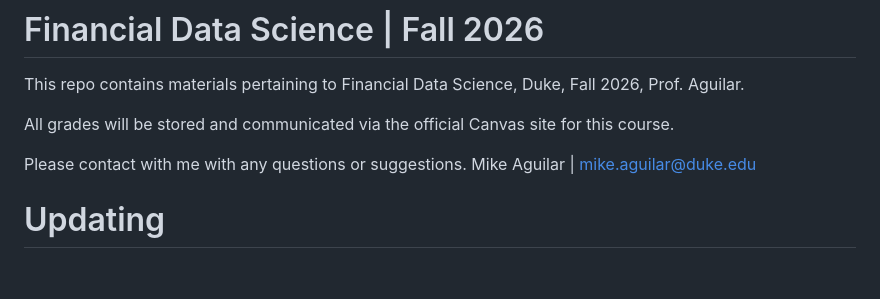
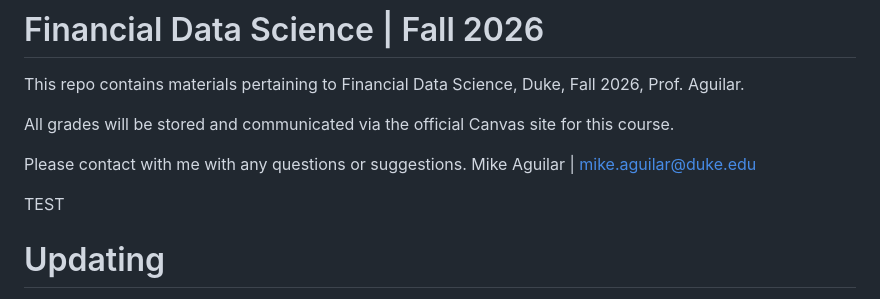
Before and after one commit to FDS-Fall2026/fds-fall2026-course-materials, a Markdown page: README.md, the part around the change. Rendered like a GitHub page; blank space fills up the shorter version.

Commit message:
Test for pre class git

```diff
--- a/README.md
+++ b/README.md
@@ -7,6 +7,7 @@ All grades will be stored and communicated via the official Canvas site for this
 Please contact with me with any questions or suggestions.
 Mike Aguilar | mike.aguilar@duke.edu
 
+TEST
 
 # Updating
 
```
